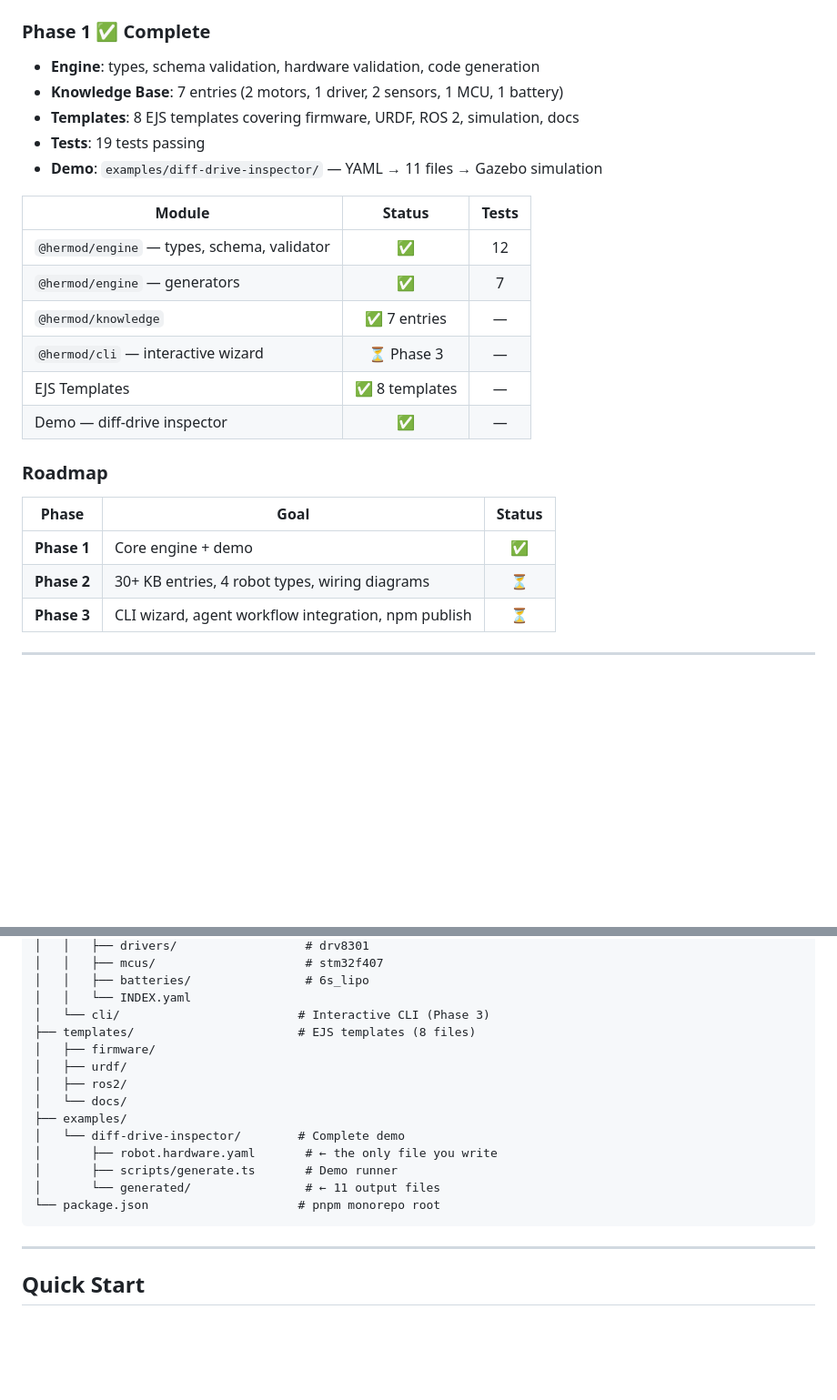
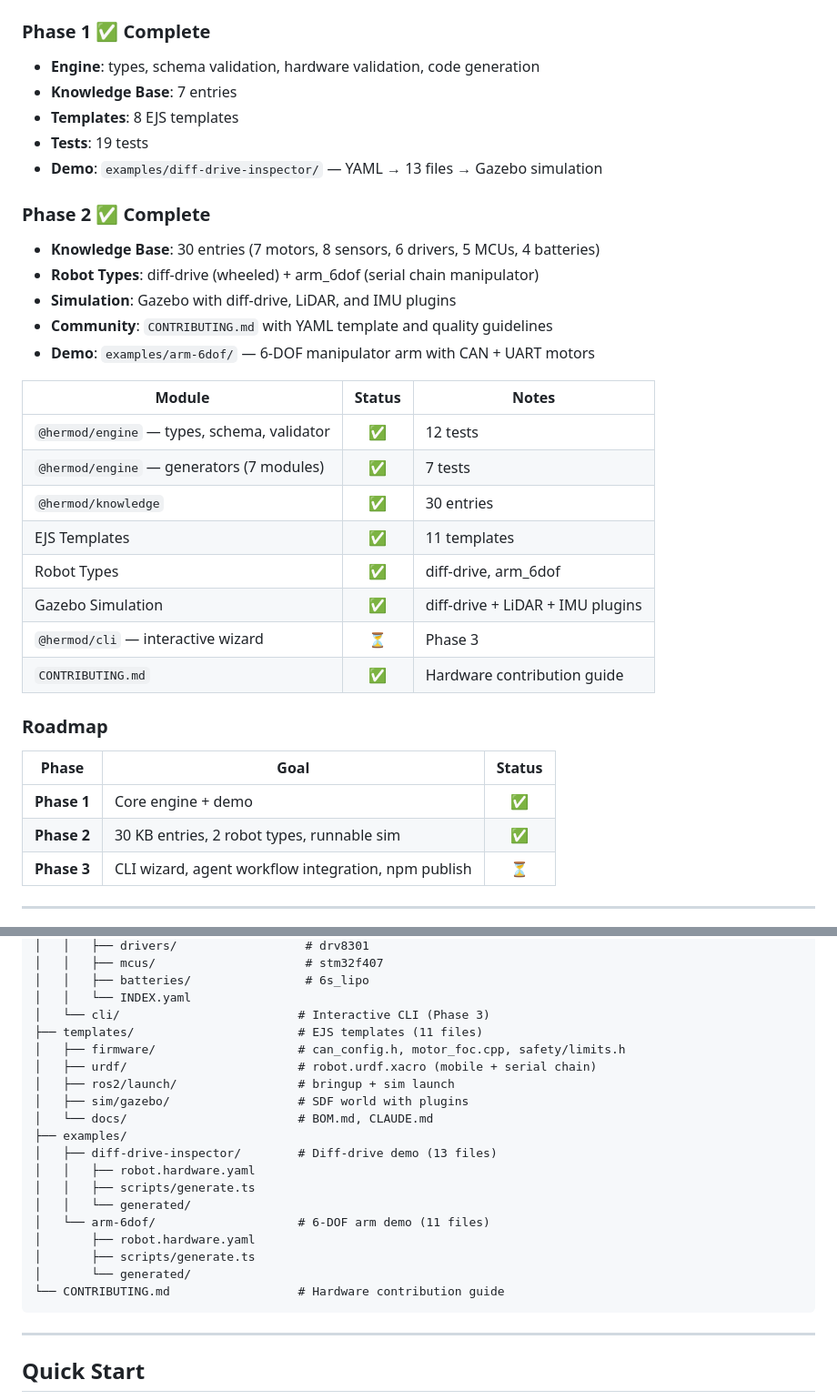
Before and after one commit to Hermod-Robotics/Hermod, a Markdown page: README.md, 2 parts joined by grey strips. Shown at 91% size. GitHub-like rendering; blank space fills up the shorter version.

````diff
--- a/README.md
+++ b/README.md
@@ -121,26 +121,36 @@ Layer 1: Standard Parts Knowledge Base (motors, sensors, drivers, MCUs)
 ### Phase 1 ✅ Complete
 
 - **Engine**: types, schema validation, hardware validation, code generation
-- **Knowledge Base**: 7 entries (2 motors, 1 driver, 2 sensors, 1 MCU, 1 battery)
-- **Templates**: 8 EJS templates covering firmware, URDF, ROS 2, simulation, docs
-- **Tests**: 19 tests passing
-- **Demo**: `examples/diff-drive-inspector/` — YAML → 11 files → Gazebo simulation
+- **Knowledge Base**: 7 entries
+- **Templates**: 8 EJS templates
+- **Tests**: 19 tests
+- **Demo**: `examples/diff-drive-inspector/` — YAML → 13 files → Gazebo simulation
 
-| Module | Status | Tests |
-|--------|:------:|:-----:|
-| `@hermod/engine` — types, schema, validator | ✅ | 12 |
-| `@hermod/engine` — generators | ✅ | 7 |
-| `@hermod/knowledge` | ✅ 7 entries | — |
-| `@hermod/cli` — interactive wizard | ⏳ Phase 3 | — |
-| EJS Templates | ✅ 8 templates | — |
-| Demo — diff-drive inspector | ✅ | — |
+### Phase 2 ✅ Complete
+
+- **Knowledge Base**: 30 entries (7 motors, 8 sensors, 6 drivers, 5 MCUs, 4 batteries)
+- **Robot Types**: diff-drive (wheeled) + arm_6dof (serial chain manipulator)
+- **Simulation**: Gazebo with diff-drive, LiDAR, and IMU plugins
+- **Community**: `CONTRIBUTING.md` with YAML template and quality guidelines
+- **Demo**: `examples/arm-6dof/` — 6-DOF manipulator arm with CAN + UART motors
+
+| Module | Status | Notes |
+|--------|:------:|-------|
+| `@hermod/engine` — types, schema, validator | ✅ | 12 tests |
+| `@hermod/engine` — generators (7 modules) | ✅ | 7 tests |
+| `@hermod/knowledge` | ✅ | 30 entries |
+| EJS Templates | ✅ | 11 templates |
+| Robot Types | ✅ | diff-drive, arm_6dof |
+| Gazebo Simulation | ✅ | diff-drive + LiDAR + IMU plugins |
+| `@hermod/cli` — interactive wizard | ⏳ | Phase 3 |
+| `CONTRIBUTING.md` | ✅ | Hardware contribution guide |
 
 ### Roadmap
 
 | Phase | Goal | Status |
 |-------|------|:------:|
 | **Phase 1** | Core engine + demo | ✅ |
-| **Phase 2** | 30+ KB entries, 4 robot types, wiring diagrams | ⏳ |
+| **Phase 2** | 30 KB entries, 2 robot types, runnable sim | ✅ |
 | **Phase 3** | CLI wizard, agent workflow integration, npm publish | ⏳ |
 
 ---
@@ -172,17 +182,22 @@ Hermod/
 │   │   ├── batteries/                # 6s_lipo
 │   │   └── INDEX.yaml
 │   └── cli/                         # Interactive CLI (Phase 3)
-├── templates/                       # EJS templates (8 files)
-│   ├── firmware/
-│   ├── urdf/
-│   ├── ros2/
-│   └── docs/
+├── templates/                       # EJS templates (11 files)
+│   ├── firmware/                    # can_config.h, motor_foc.cpp, safety/limits.h
+│   ├── urdf/                        # robot.urdf.xacro (mobile + serial chain)
+│   ├── ros2/launch/                 # bringup + sim launch
+│   ├── sim/gazebo/                  # SDF world with plugins
+│   └── docs/                        # BOM.md, CLAUDE.md
 ├── examples/
-│   └── diff-drive-inspector/        # Complete demo
-│       ├── robot.hardware.yaml       # ← the only file you write
-│       ├── scripts/generate.ts       # Demo runner
-│       └── generated/                # ← 11 output files
-└── package.json                     # pnpm monorepo root
+│   ├── diff-drive-inspector/        # Diff-drive demo (13 files)
+│   │   ├── robot.hardware.yaml
+│   │   ├── scripts/generate.ts
+│   │   └── generated/
+│   └── arm-6dof/                    # 6-DOF arm demo (11 files)
+│       ├── robot.hardware.yaml
+│       ├── scripts/generate.ts
+│       └── generated/
+└── CONTRIBUTING.md                  # Hardware contribution guide
 ```
 
 ---
````
Also changed, not shown: CLAUDE.md (+26 -19 lines), README.zh-CN.md (+45 -22 lines).
